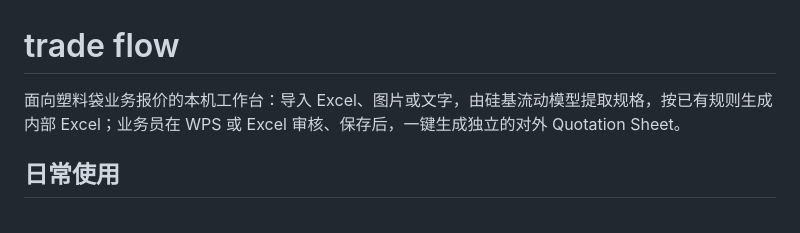
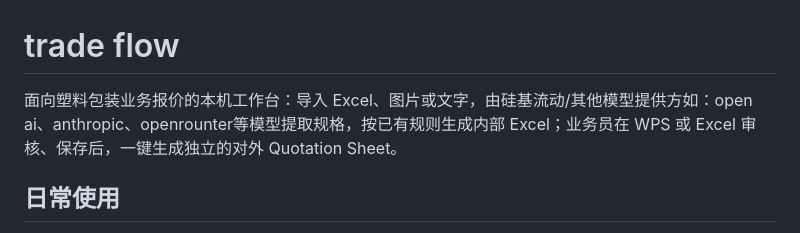
Before and after one commit to frankoyster33-sys/trade-flow, a Markdown page: README.md, the part around the change. Rendered like a GitHub page.

```diff
--- a/README.md
+++ b/README.md
@@ -1,6 +1,6 @@
 # trade flow
 
-面向塑料袋业务报价的本机工作台：导入 Excel、图片或文字，由硅基流动模型提取规格，按已有规则生成内部 Excel；业务员在 WPS 或 Excel 审核、保存后，一键生成独立的对外 Quotation Sheet。
+面向塑料包装业务报价的本机工作台：导入 Excel、图片或文字，由硅基流动/其他模型提供方如：open ai、anthropic、openrounter等模型提取规格，按已有规则生成内部 Excel；业务员在 WPS 或 Excel 审核、保存后，一键生成独立的对外 Quotation Sheet。
 
 ## 日常使用
 
```
